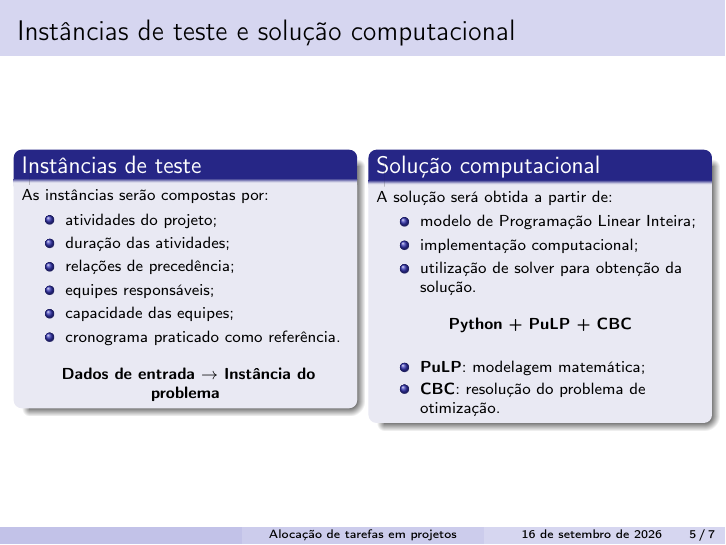
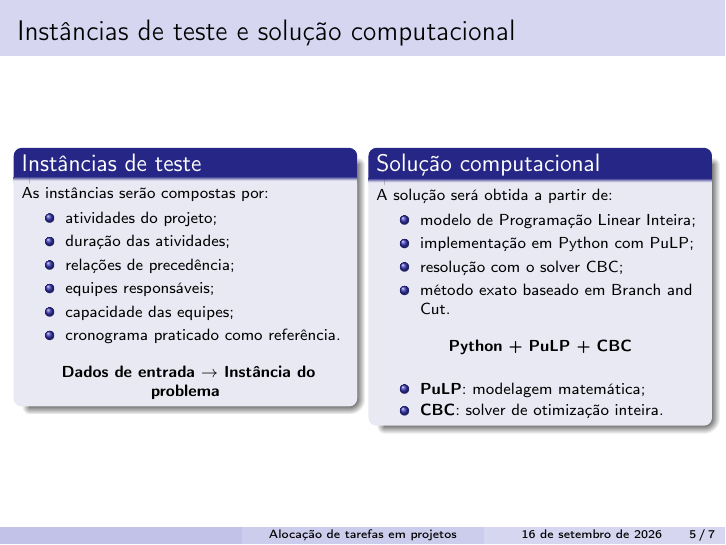
Before and after one commit to gregory-vs/tp_po_2026_2, LaTeX slides (slides/main.tex): page 5 of 7. Compiled offline with pdfLaTeX.

Commit message:
finishing slides

```diff
--- a/slides/main.tex
+++ b/slides/main.tex
@@ -261,8 +261,9 @@ Universidade Federal de Minas Gerais (UFMG)
         \begin{itemize}
             \setlength{\itemsep}{0.08cm}
             \item modelo de Programação Linear Inteira;
-            \item implementação computacional;
-            \item utilização de solver para obtenção da solução.
+            \item implementação em Python com PuLP;
+            \item resolução com o solver CBC;
+            \item método exato baseado em Branch and Cut.
         \end{itemize}
 
         \begin{center}
@@ -272,7 +273,7 @@ Universidade Federal de Minas Gerais (UFMG)
         \begin{itemize}
             \setlength{\itemsep}{0.05cm}
             \item \textbf{PuLP}: modelagem matemática;
-            \item \textbf{CBC}: resolução do problema de otimização.
+            \item \textbf{CBC}: solver de otimização inteira.
         \end{itemize}
 
     \end{block}
```
Also changed, not shown: 6 other files.
